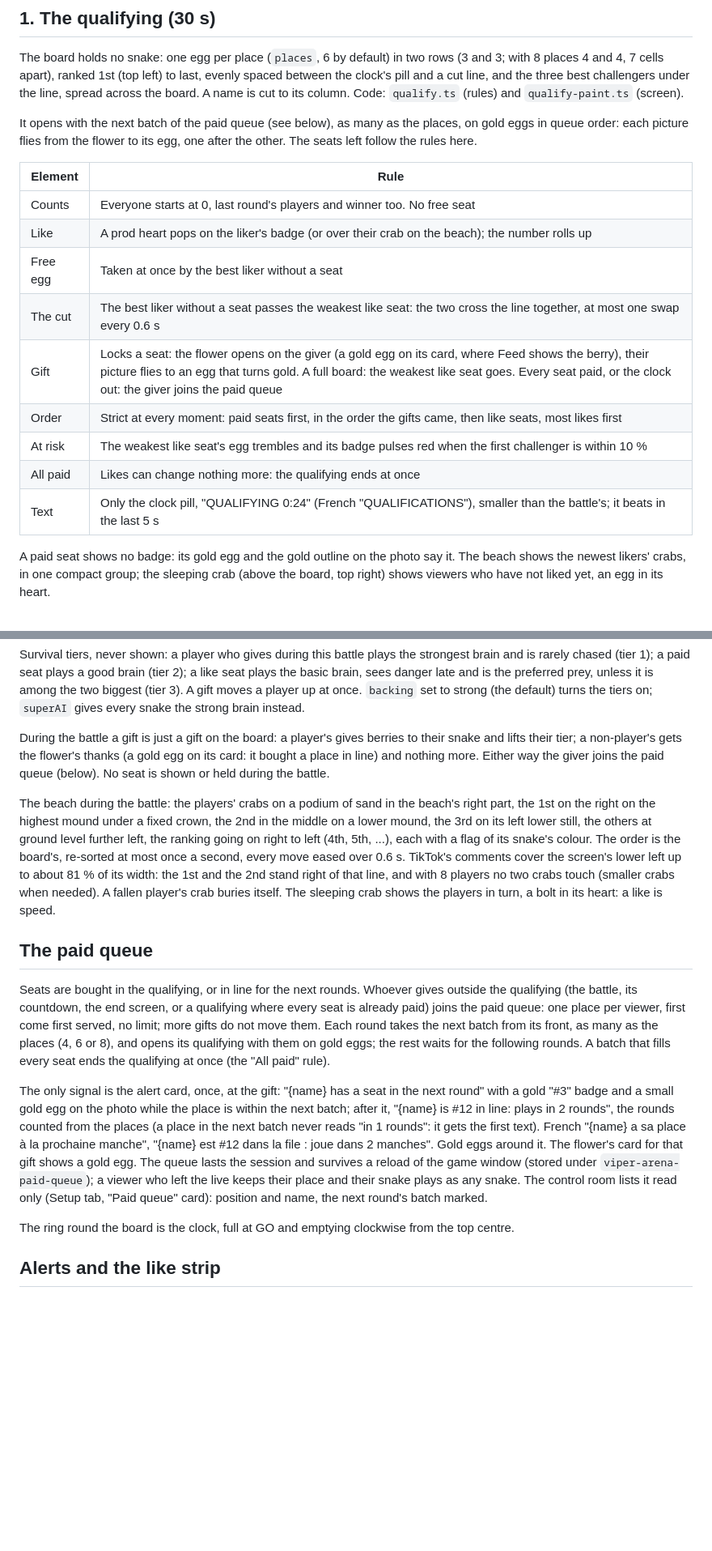
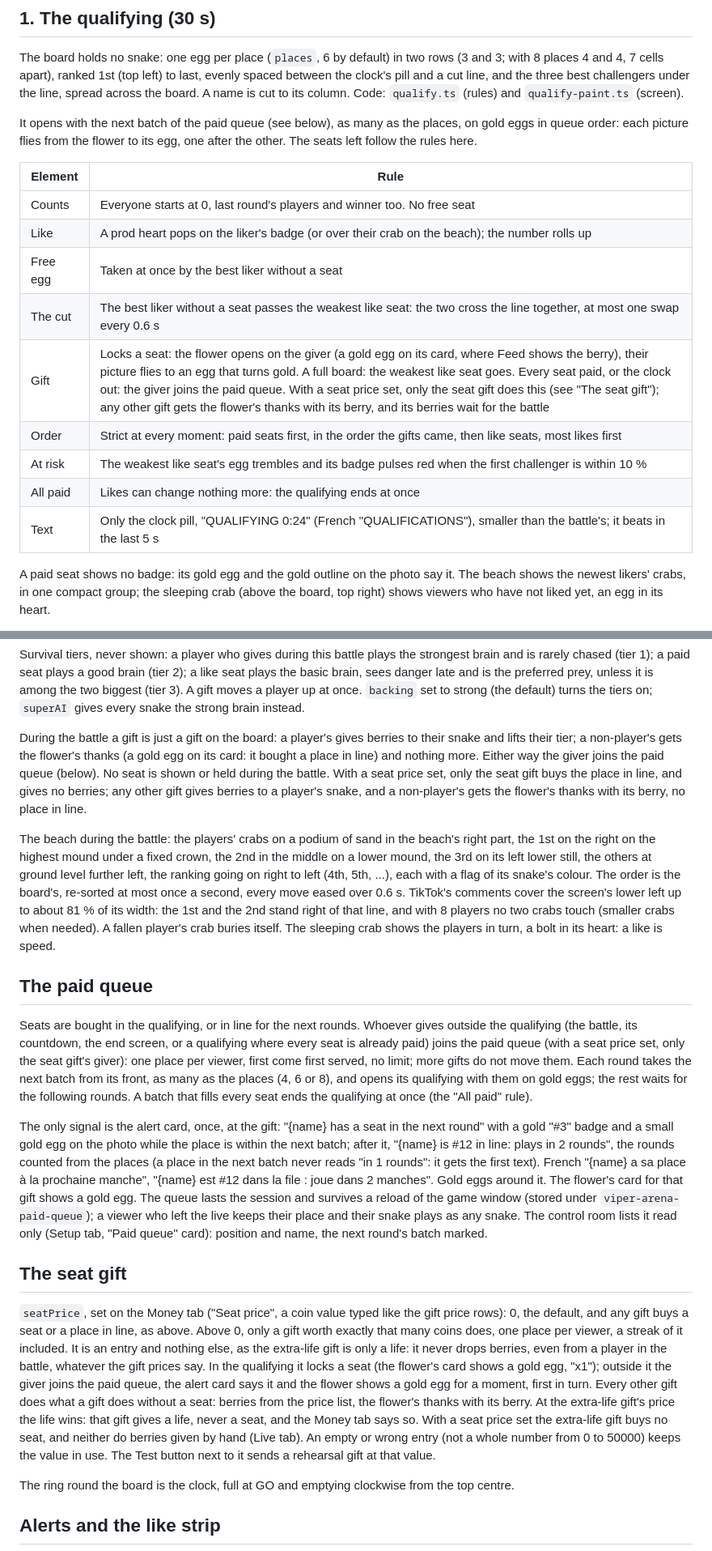
Before and after one commit to abdelhafidmaamir/viper, a Markdown page: docs/rules-arena.md, 2 parts joined by grey strips. Shown at 81% size. Rendered like a GitHub page; blank space fills up the shorter version.

Commit message:
docs(arena): the seat gift and its price in the rules and the settings table

```diff
--- a/docs/rules-arena.md
+++ b/docs/rules-arena.md
@@ -22,17 +22,17 @@ It opens with the next batch of the paid queue (see below), as many as the place
 queue order: each picture flies from the flower to its egg, one after the other. The seats left
 follow the rules here.
 
-| Element  | Rule                                                                                                                                                                                                                                                         |
-| -------- | ------------------------------------------------------------------------------------------------------------------------------------------------------------------------------------------------------------------------------------------------------------ |
-| Counts   | Everyone starts at 0, last round's players and winner too. No free seat                                                                                                                                                                                      |
-| Like     | A prod heart pops on the liker's badge (or over their crab on the beach); the number rolls up                                                                                                                                                                |
-| Free egg | Taken at once by the best liker without a seat                                                                                                                                                                                                               |
-| The cut  | The best liker without a seat passes the weakest like seat: the two cross the line together, at most one swap every 0.6 s                                                                                                                                    |
-| Gift     | Locks a seat: the flower opens on the giver (a gold egg on its card, where Feed shows the berry), their picture flies to an egg that turns gold. A full board: the weakest like seat goes. Every seat paid, or the clock out: the giver joins the paid queue |
-| Order    | Strict at every moment: paid seats first, in the order the gifts came, then like seats, most likes first                                                                                                                                                     |
-| At risk  | The weakest like seat's egg trembles and its badge pulses red when the first challenger is within 10 %                                                                                                                                                       |
-| All paid | Likes can change nothing more: the qualifying ends at once                                                                                                                                                                                                   |
-| Text     | Only the clock pill, "QUALIFYING 0:24" (French "QUALIFICATIONS"), smaller than the battle's; it beats in the last 5 s                                                                                                                                        |
+| Element  | Rule                                                                                                                                                                                                                                                                                                                                                                                                                                 |
+| -------- | ------------------------------------------------------------------------------------------------------------------------------------------------------------------------------------------------------------------------------------------------------------------------------------------------------------------------------------------------------------------------------------------------------------------------------------ |
+| Counts   | Everyone starts at 0, last round's players and winner too. No free seat                                                                                                                                                                                                                                                                                                                                                              |
+| Like     | A prod heart pops on the liker's badge (or over their crab on the beach); the number rolls up                                                                                                                                                                                                                                                                                                                                        |
+| Free egg | Taken at once by the best liker without a seat                                                                                                                                                                                                                                                                                                                                                                                       |
+| The cut  | The best liker without a seat passes the weakest like seat: the two cross the line together, at most one swap every 0.6 s                                                                                                                                                                                                                                                                                                            |
+| Gift     | Locks a seat: the flower opens on the giver (a gold egg on its card, where Feed shows the berry), their picture flies to an egg that turns gold. A full board: the weakest like seat goes. Every seat paid, or the clock out: the giver joins the paid queue. With a seat price set, only the seat gift does this (see "The seat gift"); any other gift gets the flower's thanks with its berry, and its berries wait for the battle |
+| Order    | Strict at every moment: paid seats first, in the order the gifts came, then like seats, most likes first                                                                                                                                                                                                                                                                                                                             |
+| At risk  | The weakest like seat's egg trembles and its badge pulses red when the first challenger is within 10 %                                                                                                                                                                                                                                                                                                                               |
+| All paid | Likes can change nothing more: the qualifying ends at once                                                                                                                                                                                                                                                                                                                                                                           |
+| Text     | Only the clock pill, "QUALIFYING 0:24" (French "QUALIFICATIONS"), smaller than the battle's; it beats in the last 5 s                                                                                                                                                                                                                                                                                                                |
 
 A paid seat shows no badge: its gold egg and the gold outline on the photo say it. The beach shows
 the newest likers' crabs, in one compact group; the sleeping crab (above the board, top right)
@@ -68,7 +68,9 @@ gives every snake the strong brain instead.
 
 During the battle a gift is just a gift on the board: a player's gives berries to their snake and
 lifts their tier; a non-player's gets the flower's thanks (a gold egg on its card: it bought a place in line) and nothing more. Either way the giver
-joins the paid queue (below). No seat is shown or held during the battle.
+joins the paid queue (below). No seat is shown or held during the battle. With a seat price set,
+only the seat gift buys the place in line, and gives no berries; any other gift gives berries to
+a player's snake, and a non-player's gets the flower's thanks with its berry, no place in line.
 
 The beach during the battle: the players' crabs on a podium of sand in the beach's right part, the
 1st on the right on the highest mound under a fixed crown, the 2nd in the middle on a lower mound,
@@ -83,7 +85,7 @@ sleeping crab shows the players in turn, a bolt in its heart: a like is speed.
 
 Seats are bought in the qualifying, or in line for the next rounds. Whoever gives outside the
 qualifying (the battle, its countdown, the end screen, or a qualifying where every seat is already
-paid) joins the paid queue: one place per viewer, first come first served, no limit; more gifts do
+paid) joins the paid queue (with a seat price set, only the seat gift's giver): one place per viewer, first come first served, no limit; more gifts do
 not move them. Each round takes the next batch from its front, as many as the places (4, 6 or 8),
 and opens its qualifying with them on gold eggs; the rest waits for the following rounds. A batch
 that fills every seat ends the qualifying at once (the "All paid" rule).
@@ -97,6 +99,21 @@ around it. The flower's card for that gift shows a gold egg. The queue lasts the
 reload of the game window (stored under `viper-arena-paid-queue`); a viewer who left the live keeps
 their place and their snake plays as any snake. The control room lists it read only (Setup tab,
 "Paid queue" card): position and name, the next round's batch marked.
+
+## The seat gift
+
+`seatPrice`, set on the Money tab ("Seat price", a coin value typed like the gift price rows): 0,
+the default, and any gift buys a seat or a place in line, as above. Above 0, only a gift worth
+exactly that many coins does, one place per viewer, a streak of it included. It is an entry and
+nothing else, as the extra-life gift is only a life: it never drops berries, even from a player in
+the battle, whatever the gift prices say. In the qualifying it locks a seat (the flower's card
+shows a gold egg, "x1"); outside it the giver joins the paid queue, the alert card says it and the
+flower shows a gold egg for a moment, first in turn. Every other gift does what a gift does without
+a seat: berries from the price list, the flower's thanks with its berry. At the extra-life gift's
+price the life wins: that gift gives a life, never a seat, and the Money tab says so. With a seat
+price set the extra-life gift buys no seat, and neither do berries given by hand (Live tab). An
+empty or wrong entry (not a whole number from 0 to 50000) keeps the value in use. The Test button
+next to it sends a rehearsal gift at that value.
 
 The ring round the board is the clock, full at GO and emptying clockwise from the top centre.
 
```
Also changed, not shown: other parts of docs/rules-arena.md (+13 -10 lines).
